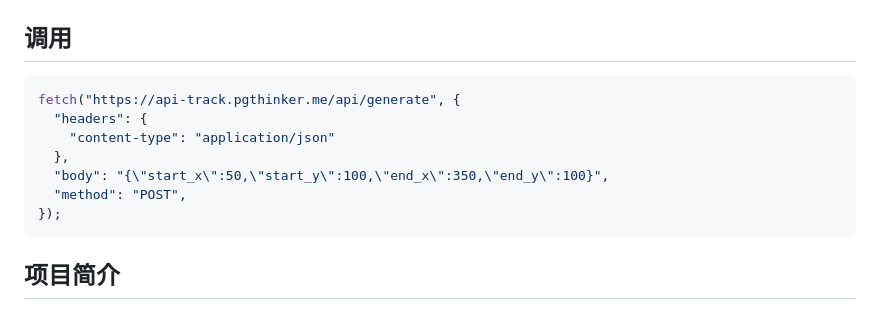
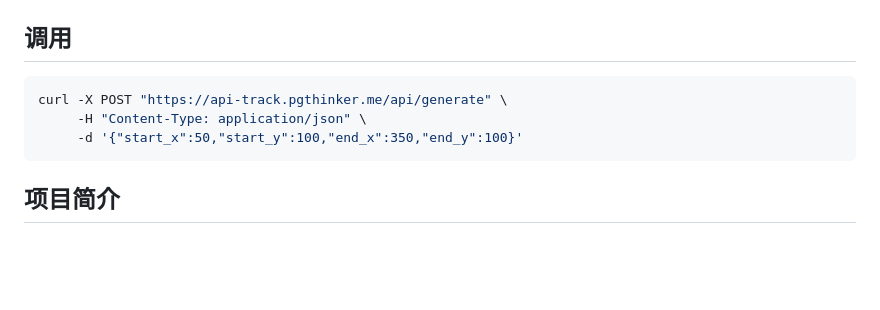
Before and after one commit to NingNing0111/slider-track-model, a Markdown page: README.md, the part around the change. GitHub-like rendering; blank space fills up the shorter version.

Commit message:
Replace JavaScript fetch example with curl command

````diff
--- a/README.md
+++ b/README.md
@@ -1,13 +1,9 @@
 ## 调用
 
-```js
-fetch("https://api-track.pgthinker.me/api/generate", {
-  "headers": {
-    "content-type": "application/json"
-  },
-  "body": "{\"start_x\":50,\"start_y\":100,\"end_x\":350,\"end_y\":100}",
-  "method": "POST",
-});
+```shell
+curl -X POST "https://api-track.pgthinker.me/api/generate" \
+     -H "Content-Type: application/json" \
+     -d '{"start_x":50,"start_y":100,"end_x":350,"end_y":100}'
 ```
 
 ## 项目简介
````
